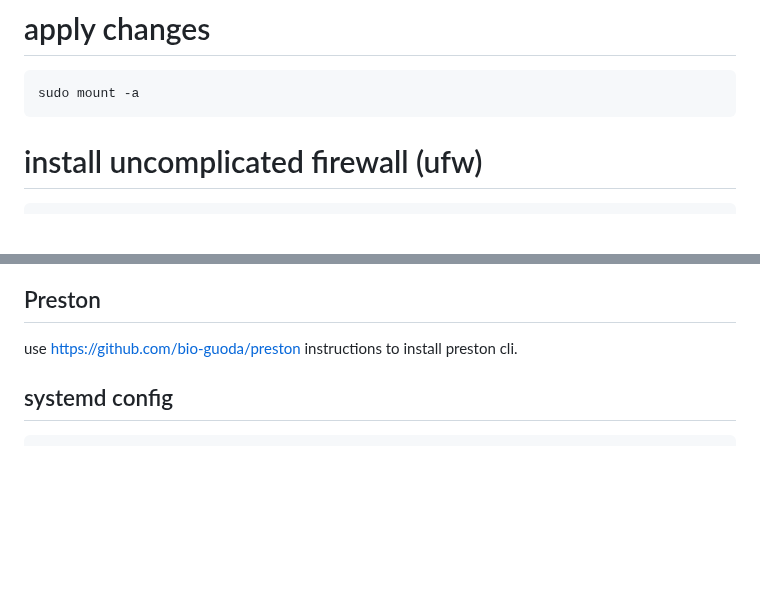
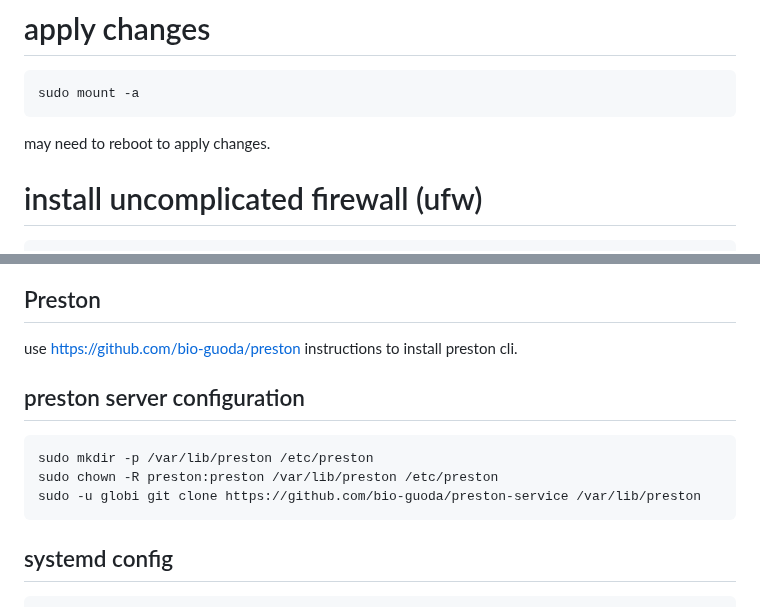
Before and after one commit to bio-guoda/preston-service, a Markdown page: install.md, 2 parts joined by grey strips. GitHub-like rendering; blank space fills up the shorter version.

````diff
--- a/install.md
+++ b/install.md
@@ -103,6 +103,8 @@ $ sudo apt install cifs-utils
 sudo mount -a
 ```
 
+may need to reboot to apply changes.
+
 # install uncomplicated firewall (ufw)
 
 ```
@@ -143,7 +145,13 @@ sudo -u preston rsync -avL -e "ssh -p 9934 -i /etc/preston/.ssh/id_rsa" preston@
 
 use https://github.com/bio-guoda/preston instructions to install preston cli.
 
+## preston server configuration
 
+```
+sudo mkdir -p /var/lib/preston /etc/preston
+sudo chown -R preston:preston /var/lib/preston /etc/preston
+sudo -u globi git clone https://github.com/bio-guoda/preston-service /var/lib/preston
+```
 
 ## systemd config
 
````
